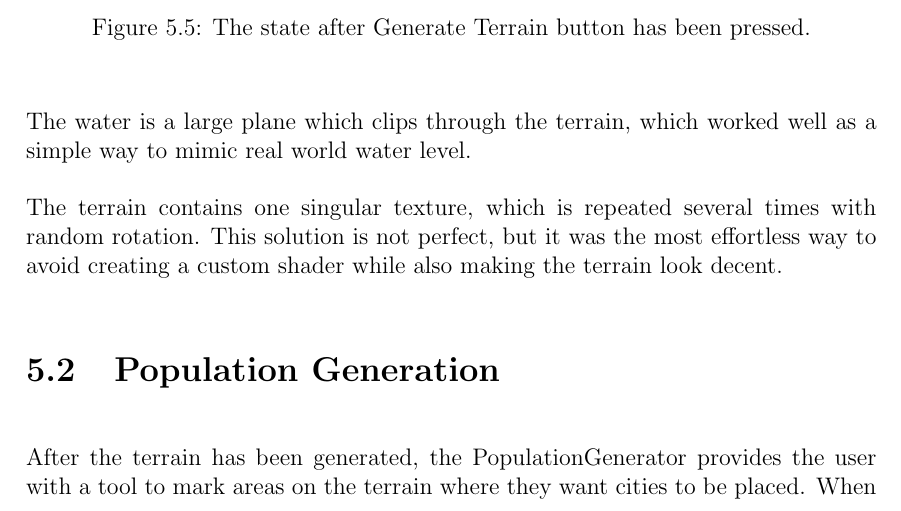
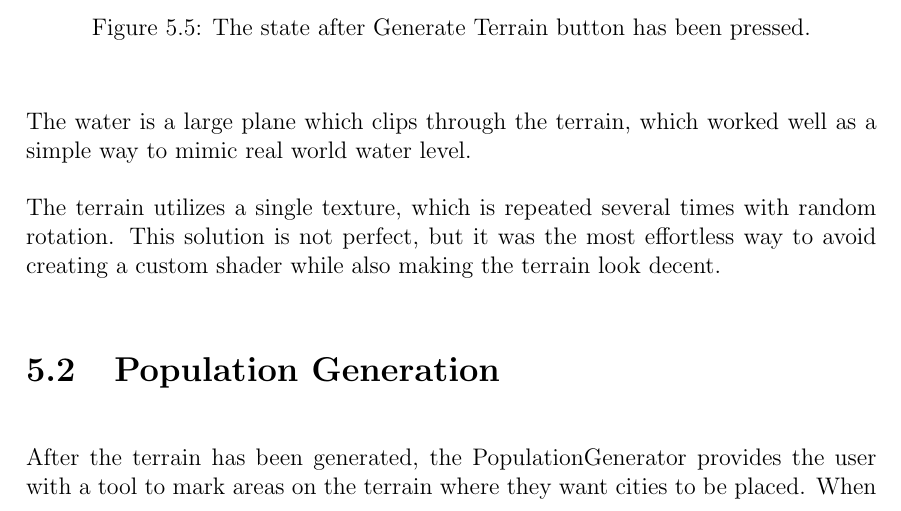
Before and after one commit to DATX02-20-02/Report, a LaTeX thesis (main.tex, which reads tex/results/terrain.tex): part of page 61 of 86, cut so that both start at the same text. Compiled offline with pdfLaTeX.

Commit message:
Update tex/results/terrain.tex
Co-authored-by: Alexander Arvidsson <alexander@arvidson.nu>

```diff
--- a/tex/results/terrain.tex
+++ b/tex/results/terrain.tex
@@ -33,5 +33,5 @@ The following properties of the terrain can be adjusted by the user:
 
 The water is a large plane which clips through the terrain, which worked well as a simple way to mimic real world water level.
 
-The terrain contains one singular texture, which is repeated several times with random rotation.
+The terrain utilizes a single texture, which is repeated several times with random rotation.
 This solution is not perfect, but it was the most effortless way to avoid creating a custom shader while also making the terrain look decent.
```
